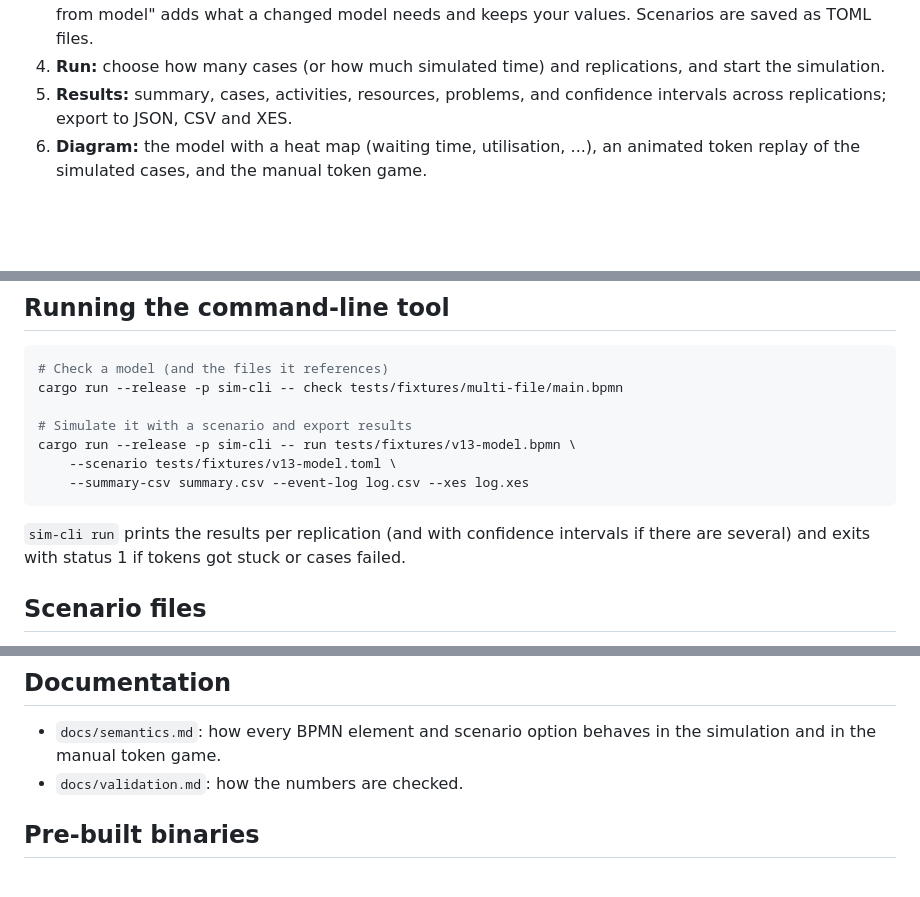
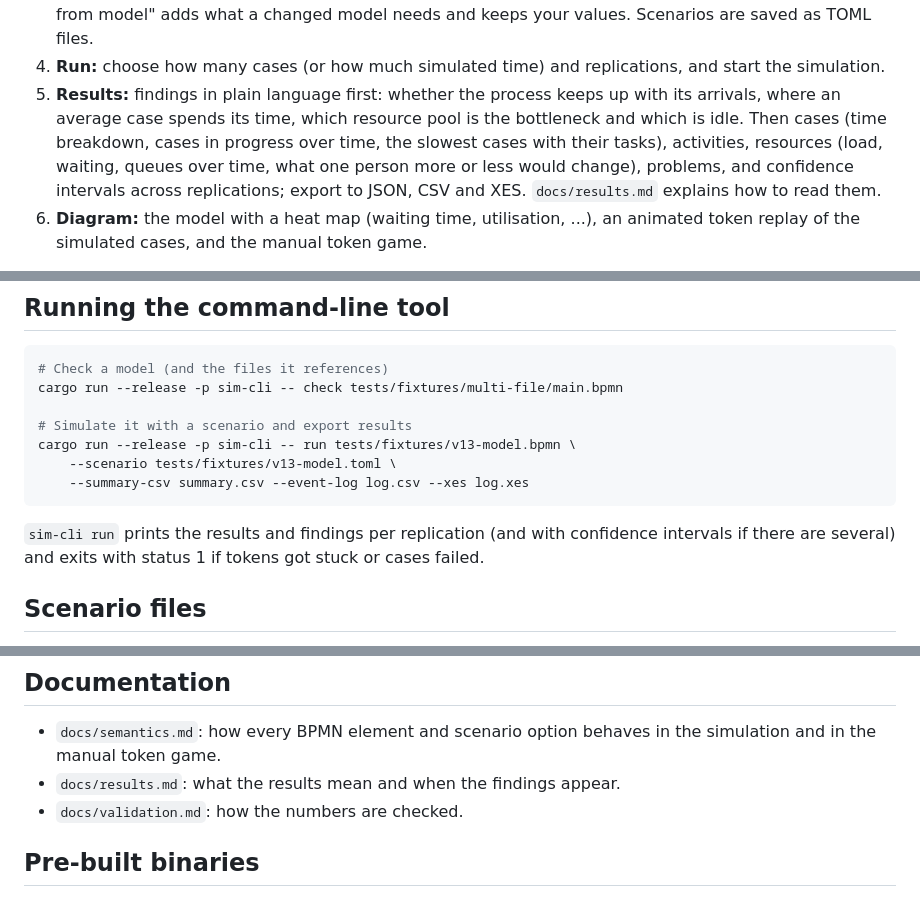
Before and after one commit to SteVio89/bpmn-sim, a Markdown page: README.md, 3 parts joined by grey strips. Rendered like a GitHub page; blank space fills up the shorter version.

Commit message:
Document how to read the results and when the findings appear

````diff
--- a/README.md
+++ b/README.md
@@ -94,8 +94,12 @@ cargo run --release -p sim-gui
    Scenarios are saved as TOML files.
 4. **Run:** choose how many cases (or how much simulated time) and replications, and start
    the simulation.
-5. **Results:** summary, cases, activities, resources, problems, and confidence intervals
-   across replications; export to JSON, CSV and XES.
+5. **Results:** findings in plain language first: whether the process keeps up with its
+   arrivals, where an average case spends its time, which resource pool is the bottleneck and
+   which is idle. Then cases (time breakdown, cases in progress over time, the slowest cases
+   with their tasks), activities, resources (load, waiting, queues over time, what one person
+   more or less would change), problems, and confidence intervals across replications; export
+   to JSON, CSV and XES. `docs/results.md` explains how to read them.
 6. **Diagram:** the model with a heat map (waiting time, utilisation, ...), an animated
    token replay of the simulated cases, and the manual token game.
 
@@ -117,8 +121,8 @@ cargo run --release -p sim-cli -- run tests/fixtures/v13-model.bpmn \
     --summary-csv summary.csv --event-log log.csv --xes log.xes
 ```
 
-`sim-cli run` prints the results per replication (and with confidence intervals if there are
-several) and exits with status 1 if tokens got stuck or cases failed.
+`sim-cli run` prints the results and findings per replication (and with confidence intervals
+if there are several) and exits with status 1 if tokens got stuck or cases failed.
 
 ## Scenario files
 
@@ -192,6 +196,7 @@ duration = { dist = "uniform", min = "5d", max = "20d" }
 
 - `docs/semantics.md`: how every BPMN element and scenario option behaves in the simulation
   and in the manual token game.
+- `docs/results.md`: what the results mean and when the findings appear.
 - `docs/validation.md`: how the numbers are checked.
 
 ## Pre-built binaries
````
Also changed, not shown: docs/results.md (added, +61 -0 lines).
